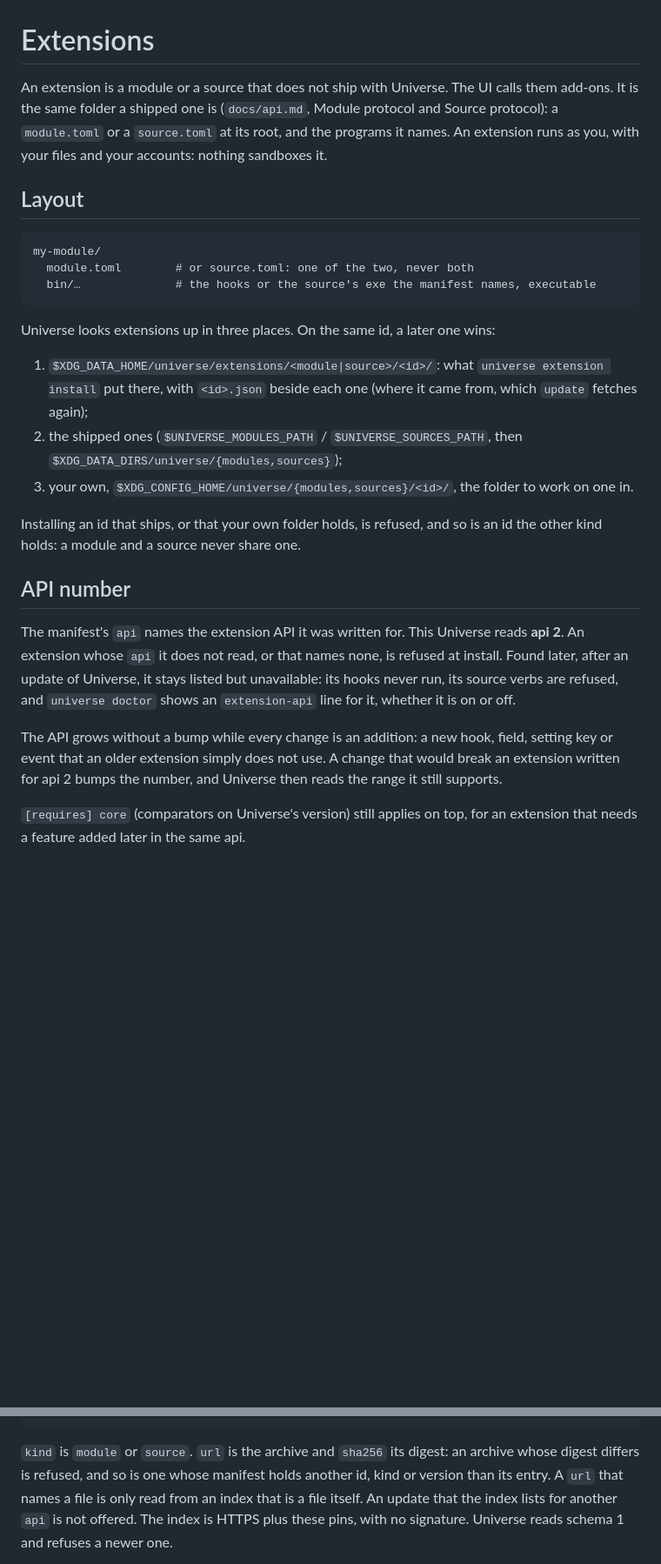
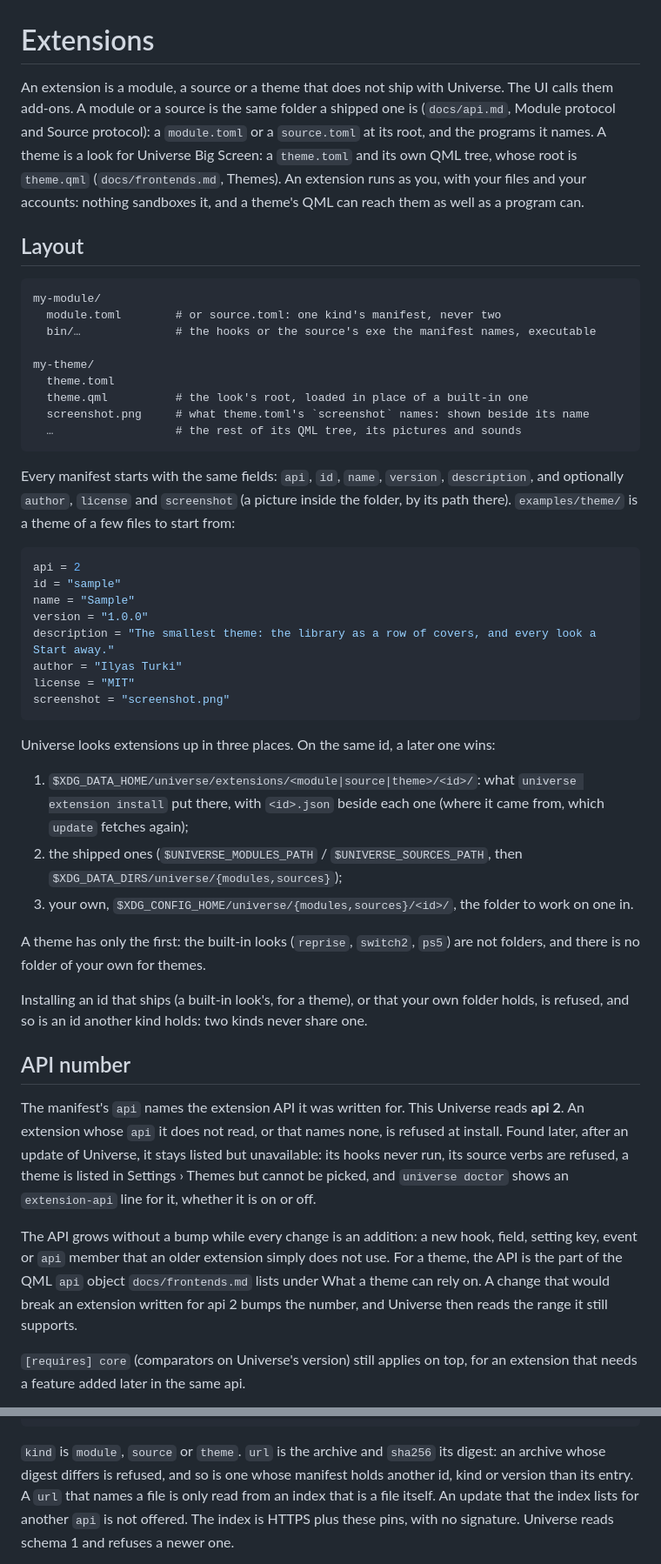
Before and after one commit to ilyasturki/universe, a Markdown page: docs/extensions.md, 2 parts joined by grey strips. Shown at 87% size. GitHub-like rendering; blank space fills up the shorter version.

````diff
--- a/docs/extensions.md
+++ b/docs/extensions.md
@@ -1,40 +1,68 @@
 # Extensions
 
-An extension is a module or a source that does not ship with Universe. The UI calls them
-add-ons. It is the same folder a shipped one is (`docs/api.md`, Module protocol and Source
-protocol): a `module.toml` or a `source.toml` at its root, and the programs it names. An extension
-runs as you, with your files and your accounts: nothing sandboxes it.
+An extension is a module, a source or a theme that does not ship with Universe. The UI calls them
+add-ons. A module or a source is the same folder a shipped one is (`docs/api.md`, Module protocol
+and Source protocol): a `module.toml` or a `source.toml` at its root, and the programs it names. A
+theme is a look for Universe Big Screen: a `theme.toml` and its own QML tree, whose root is
+`theme.qml` (`docs/frontends.md`, Themes). An extension runs as you, with your files and your
+accounts: nothing sandboxes it, and a theme's QML can reach them as well as a program can.
 
 ## Layout
 
 ```
 my-module/
-  module.toml        # or source.toml: one of the two, never both
+  module.toml        # or source.toml: one kind's manifest, never two
   bin/…              # the hooks or the source's exe the manifest names, executable
+
+my-theme/
+  theme.toml
+  theme.qml          # the look's root, loaded in place of a built-in one
+  screenshot.png     # what theme.toml's `screenshot` names: shown beside its name
+  …                  # the rest of its QML tree, its pictures and sounds
+```
+
+Every manifest starts with the same fields: `api`, `id`, `name`, `version`, `description`, and
+optionally `author`, `license` and `screenshot` (a picture inside the folder, by its path there).
+`examples/theme/` is a theme of a few files to start from:
+
+```toml
+api = 2
+id = "sample"
+name = "Sample"
+version = "1.0.0"
+description = "The smallest theme: the library as a row of covers, and every look a Start away."
+author = "Ilyas Turki"
+license = "MIT"
+screenshot = "screenshot.png"
 ```
 
 Universe looks extensions up in three places. On the same id, a later one wins:
 
-1. `$XDG_DATA_HOME/universe/extensions/<module|source>/<id>/`: what `universe extension install` put
-   there, with `<id>.json` beside each one (where it came from, which `update` fetches again);
+1. `$XDG_DATA_HOME/universe/extensions/<module|source|theme>/<id>/`: what `universe extension install`
+   put there, with `<id>.json` beside each one (where it came from, which `update` fetches again);
 2. the shipped ones (`$UNIVERSE_MODULES_PATH` / `$UNIVERSE_SOURCES_PATH`, then
    `$XDG_DATA_DIRS/universe/{modules,sources}`);
 3. your own, `$XDG_CONFIG_HOME/universe/{modules,sources}/<id>/`, the folder to work on one in.
 
-Installing an id that ships, or that your own folder holds, is refused, and so is an id the other
-kind holds: a module and a source never share one.
+A theme has only the first: the built-in looks (`reprise`, `switch2`, `ps5`) are not folders, and
+there is no folder of your own for themes.
+
+Installing an id that ships (a built-in look's, for a theme), or that your own folder holds, is
+refused, and so is an id another kind holds: two kinds never share one.
 
 ## API number
 
 The manifest's `api` names the extension API it was written for. This Universe reads **api 2**.
 An extension whose `api` it does not read, or that names none, is refused at install. Found later,
 after an update of Universe, it stays listed but unavailable: its hooks never run, its source
-verbs are refused, and `universe doctor` shows an `extension-api` line for it, whether it is on or
-off.
+verbs are refused, a theme is listed in Settings › Themes but cannot be picked, and
+`universe doctor` shows an `extension-api` line for it, whether it is on or off.
 
-The API grows without a bump while every change is an addition: a new hook, field, setting key or
-event that an older extension simply does not use. A change that would break an extension written
-for api 2 bumps the number, and Universe then reads the range it still supports.
+The API grows without a bump while every change is an addition: a new hook, field, setting key,
+event or `api` member that an older extension simply does not use. For a theme, the API is the part
+of the QML `api` object `docs/frontends.md` lists under What a theme can rely on. A change that
+would break an extension written for api 2 bumps the number, and Universe then reads the range it
+still supports.
 
 `[requires] core` (comparators on Universe's version) still applies on top, for an extension that
 needs a feature added later in the same api.
@@ -113,9 +144,9 @@ When empty it is the one the registry (below) publishes,
 }
 ```
 
-`kind` is `module` or `source`. `url` is the archive and `sha256` its digest: an archive whose
-digest differs is refused, and so is one whose manifest holds another id, kind or version than its
-entry. A `url` that names a file is only read from an index that is a file itself. An update that
+`kind` is `module`, `source` or `theme`. `url` is the archive and `sha256` its digest: an archive
+whose digest differs is refused, and so is one whose manifest holds another id, kind or version than
+its entry. A `url` that names a file is only read from an index that is a file itself. An update that
 the index lists for another `api` is not offered. The index is HTTPS plus these pins, with no
 signature. Universe reads schema 1 and refuses a newer one.
 
````
Also changed, not shown: other parts of docs/extensions.md (+15 -12 lines), docs/frontends.md (+46 -3 lines).
